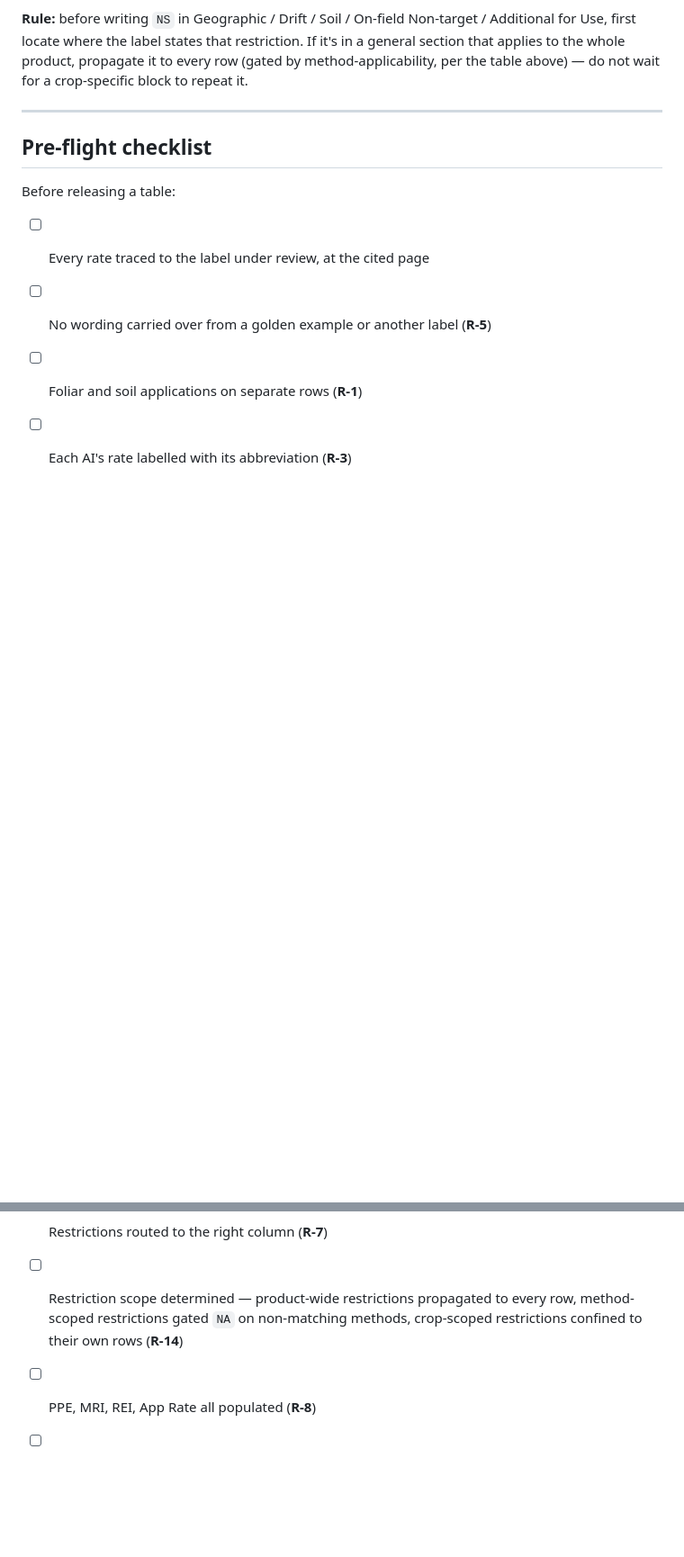
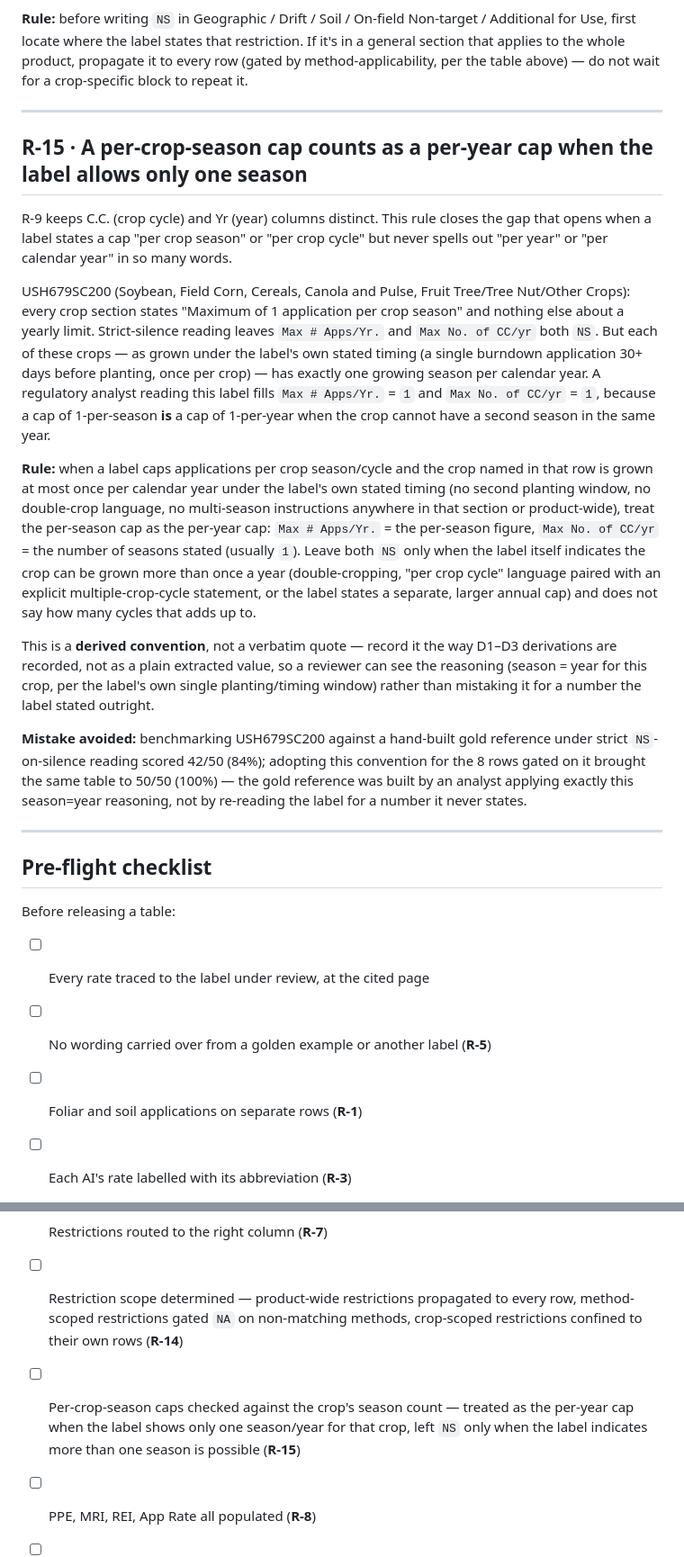
Before and after one commit to karansingh2427/use-summary-table, a Markdown page: knowledge/extraction-rules.md, 2 parts joined by grey strips. Shown at 90% size. Rendered like a GitHub page; blank space fills up the shorter version.

Commit message:
R-15: per-crop-season cap counts as per-year cap when only one season/year applies
Closes the gap where a label caps applications per crop season/cycle but never
states a yearly figure in words. Confirmed against USH679SC200: 8 rows scored
NS under strict silence-reading; season=year brought the benchmark from 42/50
(84%) to 50/50 (100%) against the hand-built gold reference.

```diff
--- a/knowledge/extraction-rules.md
+++ b/knowledge/extraction-rules.md
@@ -224,6 +224,42 @@ table above) — do not wait for a crop-specific block to repeat it.
 
 ---
 
+## R-15 · A per-crop-season cap counts as a per-year cap when the label allows only one season
+
+R-9 keeps C.C. (crop cycle) and Yr (year) columns distinct. This rule closes the gap that
+opens when a label states a cap "per crop season" or "per crop cycle" but never spells out
+"per year" or "per calendar year" in so many words.
+
+USH679SC200 (Soybean, Field Corn, Cereals, Canola and Pulse, Fruit Tree/Tree Nut/Other Crops):
+every crop section states "Maximum of 1 application per crop season" and nothing else about
+a yearly limit. Strict-silence reading leaves `Max # Apps/Yr.` and `Max No. of CC/yr` both `NS`.
+But each of these crops — as grown under the label's own stated timing (a single burndown
+application 30+ days before planting, once per crop) — has exactly one growing season per
+calendar year. A regulatory analyst reading this label fills `Max # Apps/Yr.` = `1` and
+`Max No. of CC/yr` = `1`, because a cap of 1-per-season **is** a cap of 1-per-year when the
+crop cannot have a second season in the same year.
+
+**Rule:** when a label caps applications per crop season/cycle and the crop named in that row
+is grown at most once per calendar year under the label's own stated timing (no second planting
+window, no double-crop language, no multi-season instructions anywhere in that section or
+product-wide), treat the per-season cap as the per-year cap: `Max # Apps/Yr.` = the per-season
+figure, `Max No. of CC/yr` = the number of seasons stated (usually `1`). Leave both `NS` only
+when the label itself indicates the crop can be grown more than once a year (double-cropping,
+"per crop cycle" language paired with an explicit multiple-crop-cycle statement, or the label
+states a separate, larger annual cap) and does not say how many cycles that adds up to.
+
+This is a **derived convention**, not a verbatim quote — record it the way D1–D3 derivations are
+recorded, not as a plain extracted value, so a reviewer can see the reasoning (season = year for
+this crop, per the label's own single planting/timing window) rather than mistaking it for a
+number the label stated outright.
+
+**Mistake avoided:** benchmarking USH679SC200 against a hand-built gold reference under strict
+`NS`-on-silence reading scored 42/50 (84%); adopting this convention for the 8 rows gated on it
+brought the same table to 50/50 (100%) — the gold reference was built by an analyst applying
+exactly this season=year reasoning, not by re-reading the label for a number it never states.
+
+---
+
 ## Pre-flight checklist
 
 Before releasing a table:
@@ -236,6 +272,7 @@ Before releasing a table:
 - [ ] Crop-group exceptions preserved (**R-11**)
 - [ ] Restrictions routed to the right column (**R-7**)
 - [ ] Restriction scope determined — product-wide restrictions propagated to every row, method-scoped restrictions gated `NA` on non-matching methods, crop-scoped restrictions confined to their own rows (**R-14**)
+- [ ] Per-crop-season caps checked against the crop's season count — treated as the per-year cap when the label shows only one season/year for that crop, left `NS` only when the label indicates more than one season is possible (**R-15**)
 - [ ] PPE, MRI, REI, App Rate all populated (**R-8**)
 - [ ] C.C. and Yr columns distinguished; cross-check applied (**R-9**)
 - [ ] AI-level annual caps captured (**R-10**)
```
Also changed, not shown: .github/agents/QC-agent.agent.md (+5 -0 lines), .github/agents/extraction-main.agent.md (+12 -2 lines).
